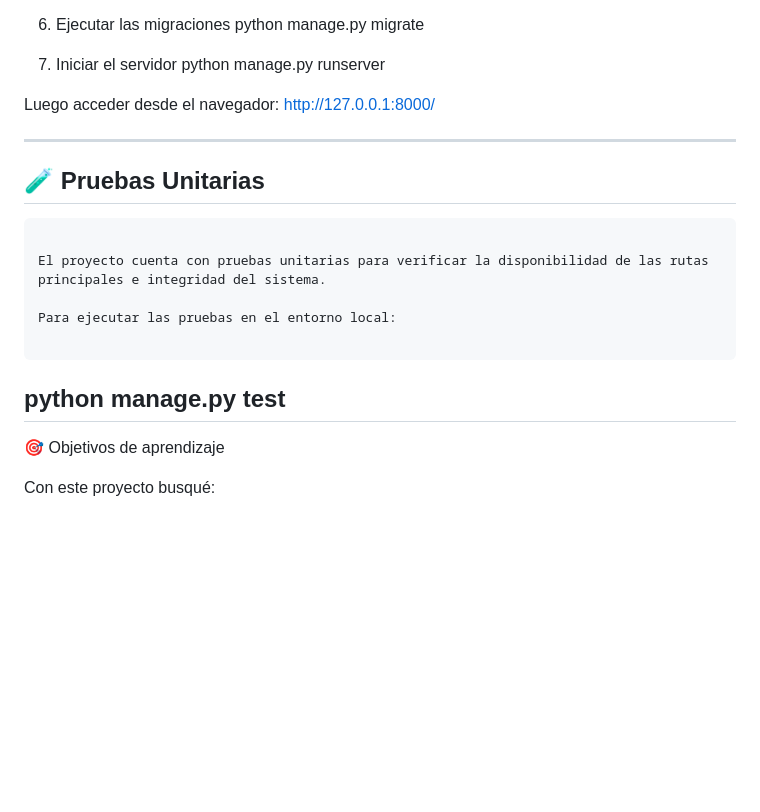
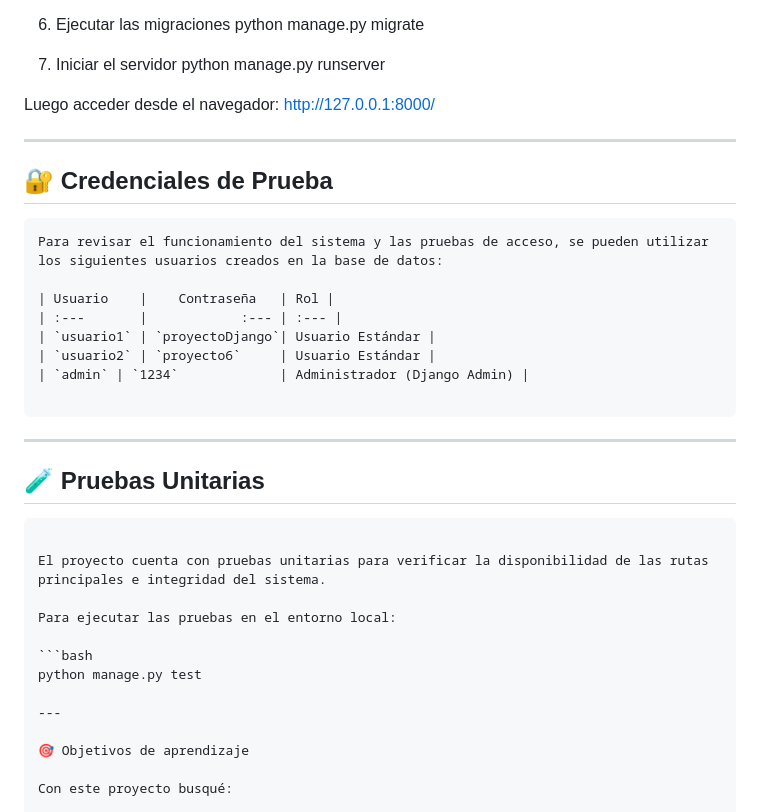
Before and after one commit to elbaneira/DjangoWebApp-, a Markdown page: README.md, the part around one of its changes. Drawn GitHub-style; blank space fills up the shorter version.

Commit message:
Docs: Agregar credenciales de prueba

````diff
--- a/README.md
+++ b/README.md
@@ -158,6 +158,18 @@ http://127.0.0.1:8000/
 
 ---
 
+## 🔐 Credenciales de Prueba
+```text
+Para revisar el funcionamiento del sistema y las pruebas de acceso, se pueden utilizar los siguientes usuarios creados en la base de datos:
+
+| Usuario    |    Contraseña   | Rol |
+| :---       |            :--- | :--- |
+| `usuario1` | `proyectoDjango`| Usuario Estándar |
+| `usuario2` | `proyecto6`     | Usuario Estándar |
+| `admin` | `1234`             | Administrador (Django Admin) |
+
+```
+---
 ## 🧪 Pruebas Unitarias
 
 ```text
@@ -166,8 +178,9 @@ El proyecto cuenta con pruebas unitarias para verificar la disponibilidad de las
 
 Para ejecutar las pruebas en el entorno local:
 
-```
+```bash
 python manage.py test
+
 ---
 
 🎯 Objetivos de aprendizaje
````
Also changed, not shown: other parts of README.md (+0 -2 lines).
